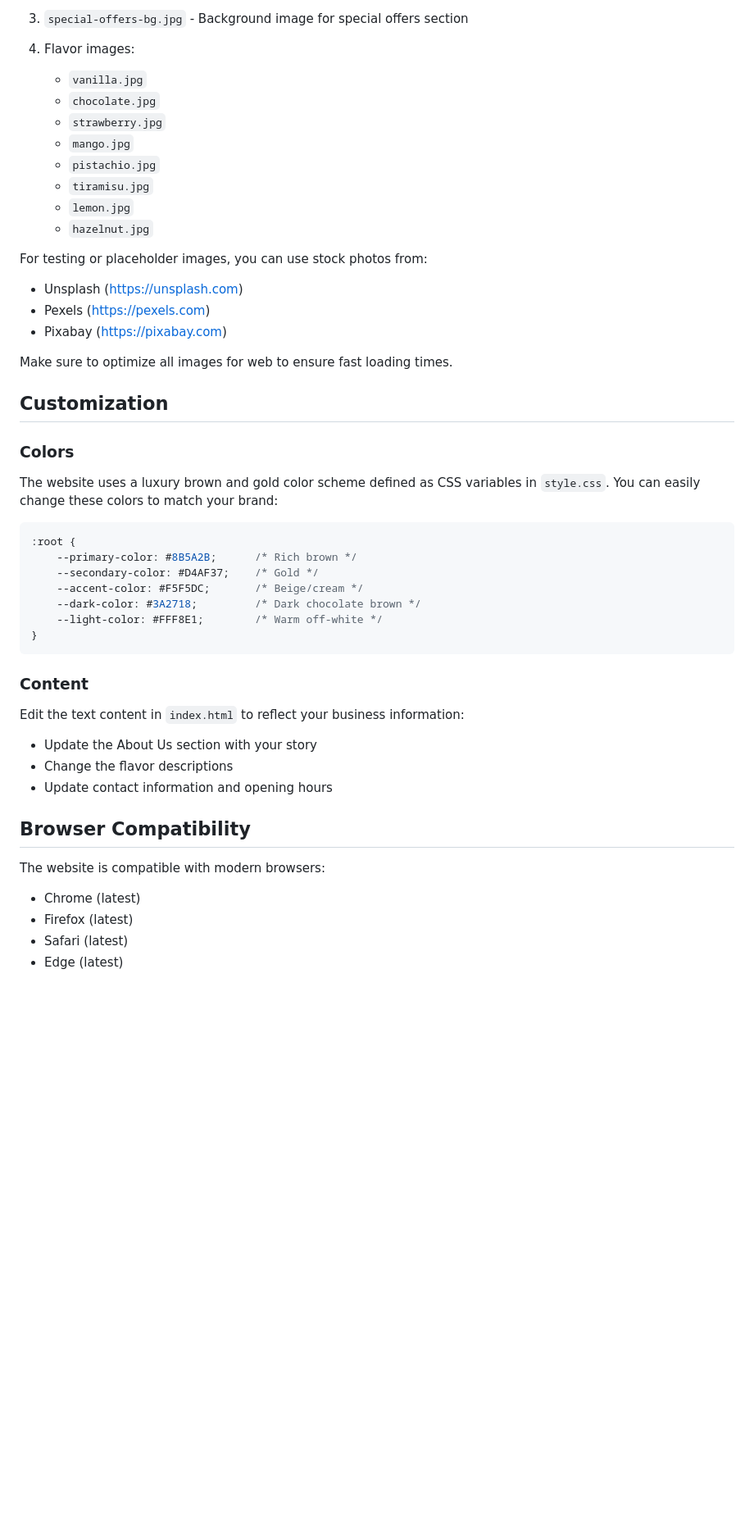
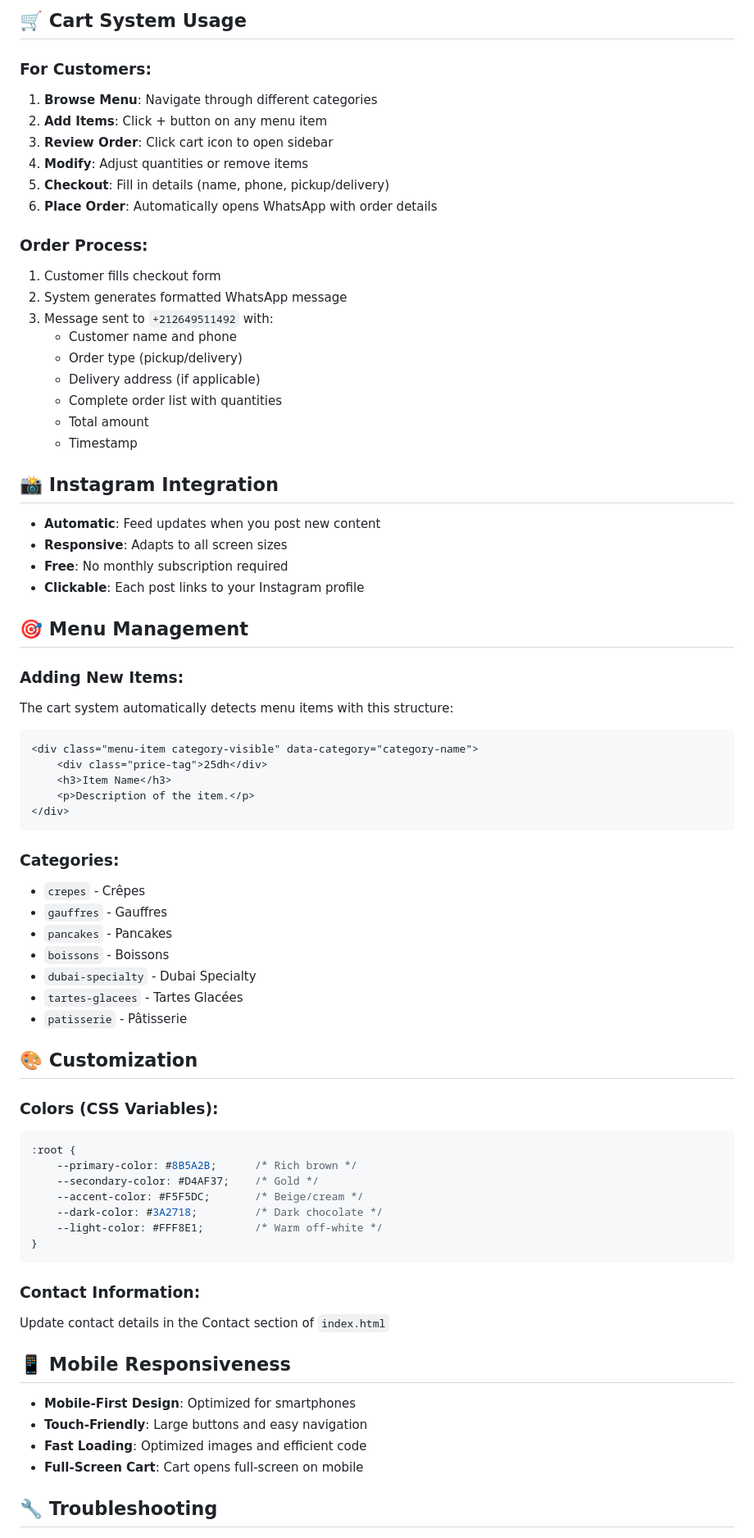
Before and after one commit to Ismailbak/Gelato-house, a Markdown page: README.md, the part around one of its changes. Shown at 82% size. GitHub-like rendering; blank space fills up the shorter version.

````diff
--- a/README.md
+++ b/README.md
@@ -61,51 +84,75 @@ The website requires the following images in the `img/` directory:
 
-3. `special-offers-bg.jpg` - Background image for special offers section
+## 🛒 Cart System Usage
 
-4. Flavor images:
-   - `vanilla.jpg`
-   - `chocolate.jpg`
-   - `strawberry.jpg`
-   - `mango.jpg`
-   - `pistachio.jpg`
-   - `tiramisu.jpg`
-   - `lemon.jpg`
-   - `hazelnut.jpg`
+### For Customers:
+1. **Browse Menu**: Navigate through different categories
+2. **Add Items**: Click + button on any menu item
+3. **Review Order**: Click cart icon to open sidebar
+4. **Modify**: Adjust quantities or remove items
+5. **Checkout**: Fill in details (name, phone, pickup/delivery)
+6. **Place Order**: Automatically opens WhatsApp with order details
 
-For testing or placeholder images, you can use stock photos from:
-- Unsplash (https://unsplash.com)
-- Pexels (https://pexels.com)
-- Pixabay (https://pixabay.com)
+### Order Process:
+1. Customer fills checkout form
+2. System generates formatted WhatsApp message
+3. Message sent to `+212649511492` with:
+   - Customer name and phone
+   - Order type (pickup/delivery)
+   - Delivery address (if applicable)
+   - Complete order list with quantities
+   - Total amount
+   - Timestamp
 
-Make sure to optimize all images for web to ensure fast loading times.
+## 📸 Instagram Integration
 
-## Customization
+- **Automatic**: Feed updates when you post new content
+- **Responsive**: Adapts to all screen sizes
+- **Free**: No monthly subscription required
+- **Clickable**: Each post links to your Instagram profile
 
-### Colors
+## 🎯 Menu Management
 
-The website uses a luxury brown and gold color scheme defined as CSS variables in `style.css`. You can easily change these colors to match your brand:
+### Adding New Items:
+The cart system automatically detects menu items with this structure:
+```html
+<div class="menu-item category-visible" data-category="category-name">
+    <div class="price-tag">25dh</div>
+    <h3>Item Name</h3>
+    <p>Description of the item.</p>
+</div>
+```
 
+### Categories:
+- `crepes` - Crêpes
+- `gauffres` - Gauffres
+- `pancakes` - Pancakes
+- `boissons` - Boissons
+- `dubai-specialty` - Dubai Specialty
+- `tartes-glacees` - Tartes Glacées
+- `patisserie` - Pâtisserie
+
+## 🎨 Customization
+
+### Colors (CSS Variables):
 ```css
 :root {
     --primary-color: #8B5A2B;      /* Rich brown */
     --secondary-color: #D4AF37;    /* Gold */
     --accent-color: #F5F5DC;       /* Beige/cream */
-    --dark-color: #3A2718;         /* Dark chocolate brown */
+    --dark-color: #3A2718;         /* Dark chocolate */
     --light-color: #FFF8E1;        /* Warm off-white */
 }
 ```
 
-### Content
+### Contact Information:
+Update contact details in the Contact section of `index.html`
 
-Edit the text content in `index.html` to reflect your business information:
-- Update the About Us section with your story
-- Change the flavor descriptions
-- Update contact information and opening hours
+## 📱 Mobile Responsiveness
 
-## Browser Compatibility
+- **Mobile-First Design**: Optimized for smartphones
+- **Touch-Friendly**: Large buttons and easy navigation
+- **Fast Loading**: Optimized images and efficient code
+- **Full-Screen Cart**: Cart opens full-screen on mobile
 
-The website is compatible with modern browsers:
-- Chrome (latest)
-- Firefox (latest)
-- Safari (latest)
-- Edge (latest)
+## 🔧 Troubleshooting
 
````
Also changed, not shown: other parts of README.md (+124 -59 lines).
